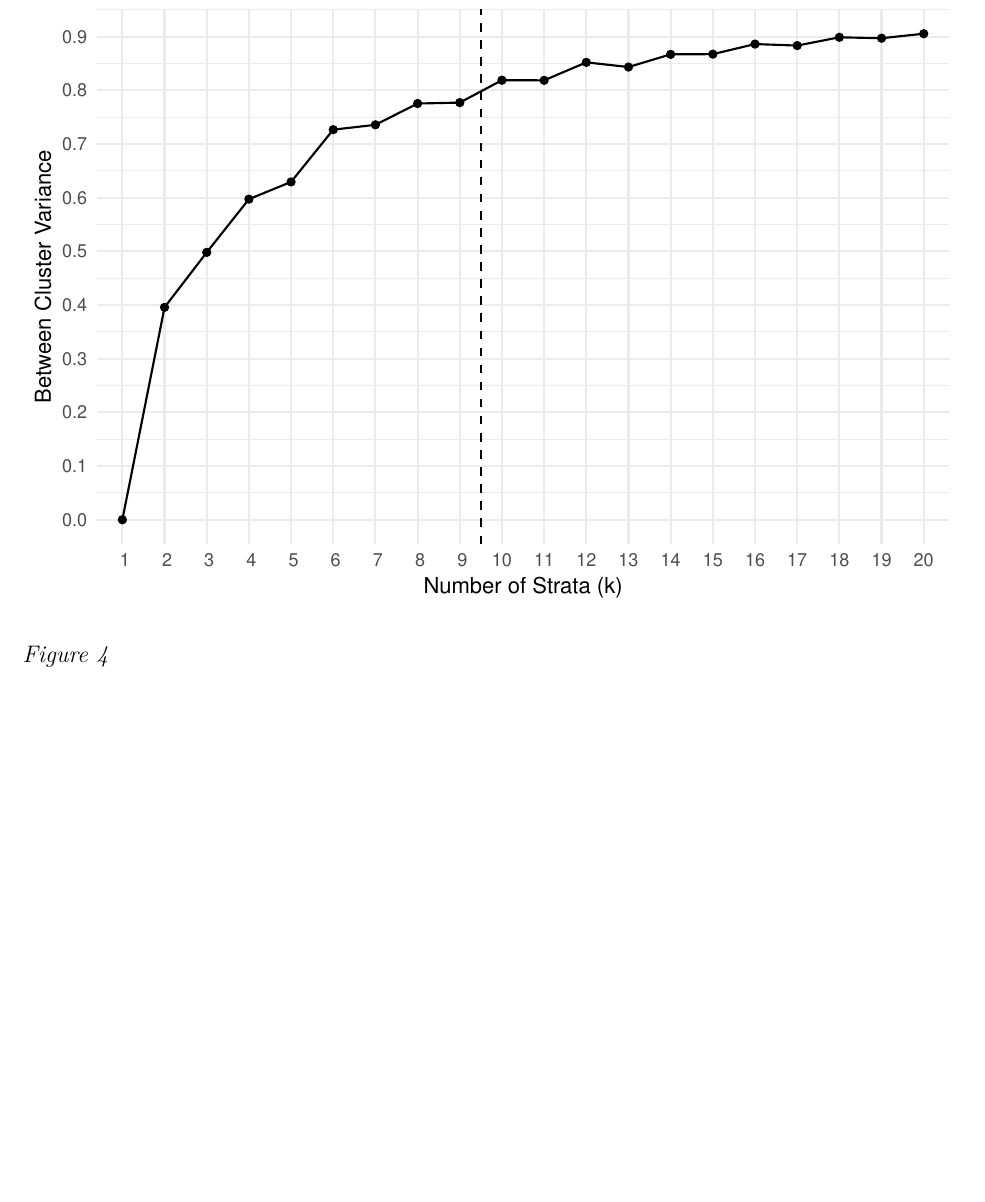
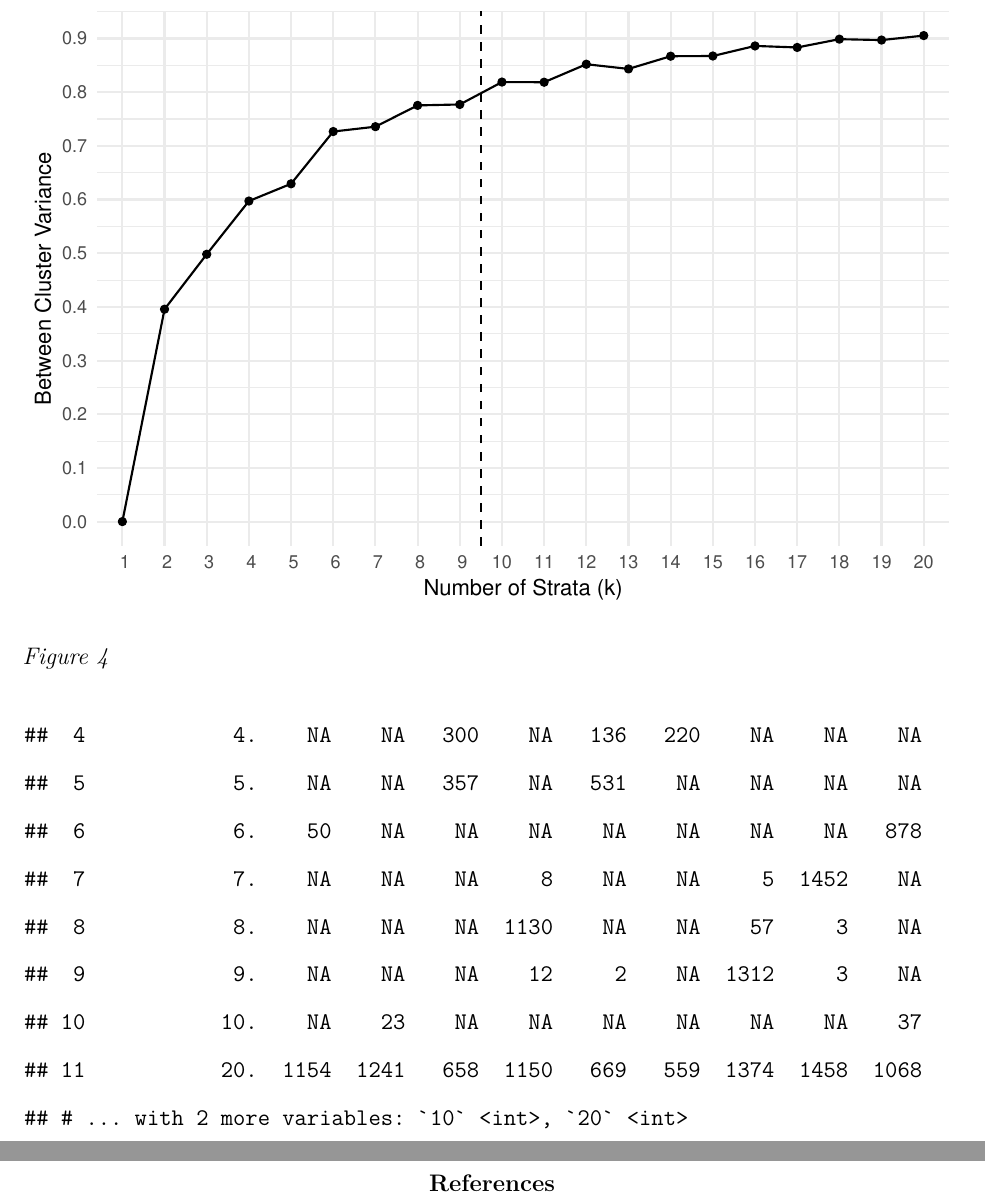
Before and after one commit to GlebFu/GenSamp, a LaTeX paper (Method.tex): part of page 12 of 12 before the commit and two parts of pages 12 and 13 of 13 after it, the two joined at a grey line, cut so that both start at the same text, the shorter picture padded with empty space. Compiled offline with pdfLaTeX.

Commit message:
Transfer

```diff
--- a/Method.tex
+++ b/Method.tex
@@ -277,0 +282,10 @@ definition of rather than a statistical estimation.
+##  1              1.   978    NA    NA   176    NA    NA  1154
+##  2              2.    NA    NA    NA    NA    NA  1241  1241
+##  3              3.    NA    NA    NA    NA   658    NA   658
+##  4              4.    NA   957   193    NA    NA    NA  1150
+##  5              5.    NA    NA     2    NA   667    NA   669
+##  6              6.   283    59    NA    NA   217    NA   559
+##  7              7.    NA     6  1368    NA    NA    NA  1374
+##  8              8.    NA  1458    NA    NA    NA    NA  1458
+##  9              9.    NA    NA    NA   749    NA   319  1068
+## 10             10.    45    NA    NA   495    NA     4   544
@@ -277,0 +299,10 @@ definition of rather than a statistical estimation.
+##  1            1.    NA    NA  1372    NA    NA    NA  1372
+##  2            2.    NA    36    NA    47    10   247   340
+##  3            3.    NA    NA    NA    NA  1106    NA  1106
+##  4            4.    NA   597    NA    54     5    NA   656
+##  5            5.    NA   888    NA    NA    NA    NA   888
+##  6            6.    NA    NA   573    NA   368    NA   941
+##  7            7.    NA    NA    NA    10    NA  1455  1465
+##  8            8.    12    NA    NA  1178    NA    NA  1190
+##  9            9.  1328    NA    NA    NA    NA     1  1329
+## 10           10.    NA    NA   185    NA   403    NA   588
@@ -277,0 +316,6 @@ definition of rather than a statistical estimation.
+## 1           1.    NA     8  1332    NA    NA    NA  1340
+## 2           2.    20    NA    NA    NA  1501    NA  1521
+## 3           3.    NA    NA    NA   566    NA  1564  2130
+## 4           4.     1  1019   228    NA    41    NA  1289
+## 5           5.  1038    NA    NA   854    NA    NA  1892
+## 6           6.   247  1453     3    NA    NA    NA  1703
@@ -278,3 +326,20 @@ definition of rather than a statistical estimation.
+## # A tibble: 11 x 12
+##    cluster_OV_10   `1`   `2`   `3`   `4`   `5`   `6`   `7`   `8`   `9`
+##            <dbl> <int> <int> <int> <int> <int> <int> <int> <int> <int>
+##  1            1.    NA  1218    NA    NA    NA    NA    NA    NA   153
+##  2            2.    NA    NA     1    NA    NA   339    NA    NA    NA
+##  3            3.  1104    NA    NA    NA    NA    NA    NA    NA    NA
+##  4            4.    NA    NA   300    NA   136   220    NA    NA    NA
+##  5            5.    NA    NA   357    NA   531    NA    NA    NA    NA
+##  6            6.    50    NA    NA    NA    NA    NA    NA    NA   878
+##  7            7.    NA    NA    NA     8    NA    NA     5  1452    NA
+##  8            8.    NA    NA    NA  1130    NA    NA    57     3    NA
+##  9            9.    NA    NA    NA    12     2    NA  1312     3    NA
+## 10           10.    NA    23    NA    NA    NA    NA    NA    NA    37
+## 11           20.  1154  1241   658  1150   669   559  1374  1458  1068
+## # ... with 2 more variables: `10` <int>, `20` <int>
+\end{verbatim}
+
 \newpage
 
 \section{References}\label{references}
```
Also changed, not shown: Method.pdf, Method_files/figure-latex/SUBS_FULL_CH-1.pdf, Method_files/figure-latex/SUBS_FULL_SSB/SST-1.pdf, Method_files/figure-latex/SUBS_OV_CH-1.pdf, Method_files/figure-latex/SUBS_OV_SSB/SST-1.pdf, Method_files/figure-latex/distributions-1.pdf, Method_files/figure-latex/distributions-2.pdf, Method_files/figure-latex/distributions-3.pdf, Method_files/figure-latex/distributions-4.pdf, Method_files/figure-latex/distributions-5.pdf, Method.tex (22 more changed lines), 1 other file.
